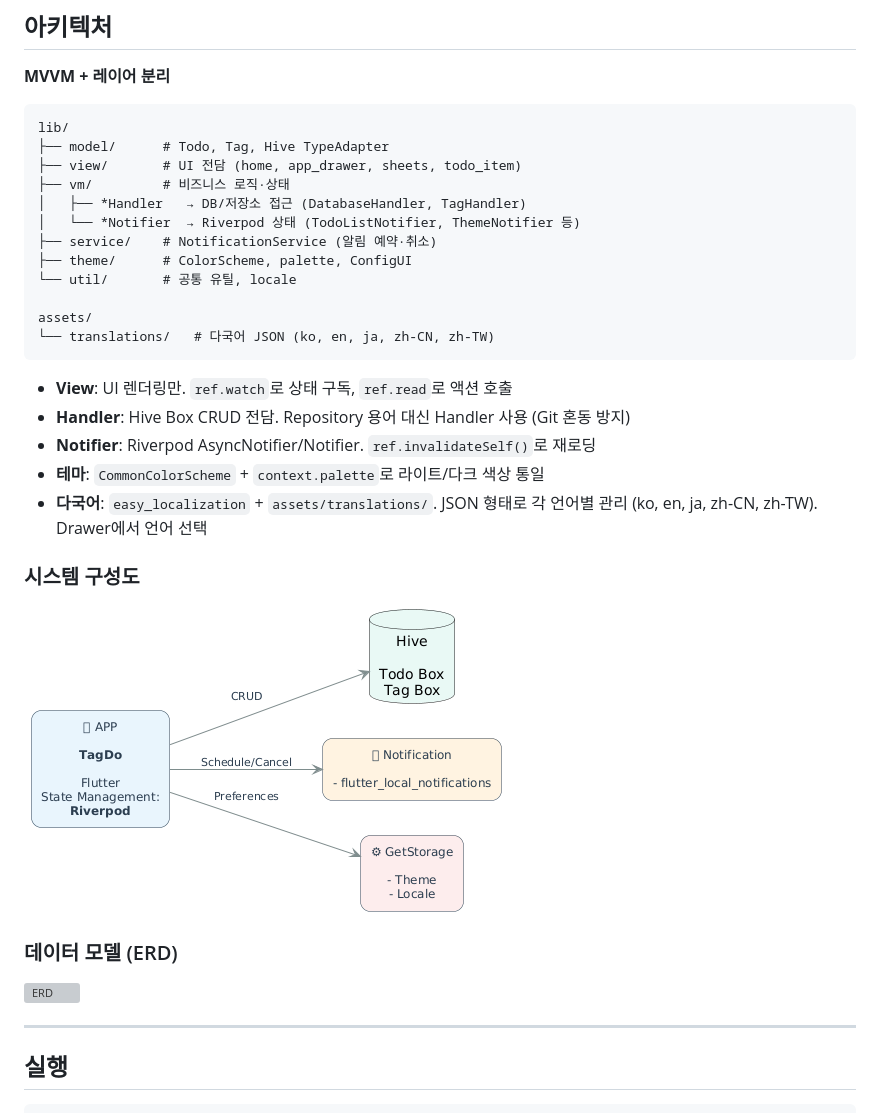
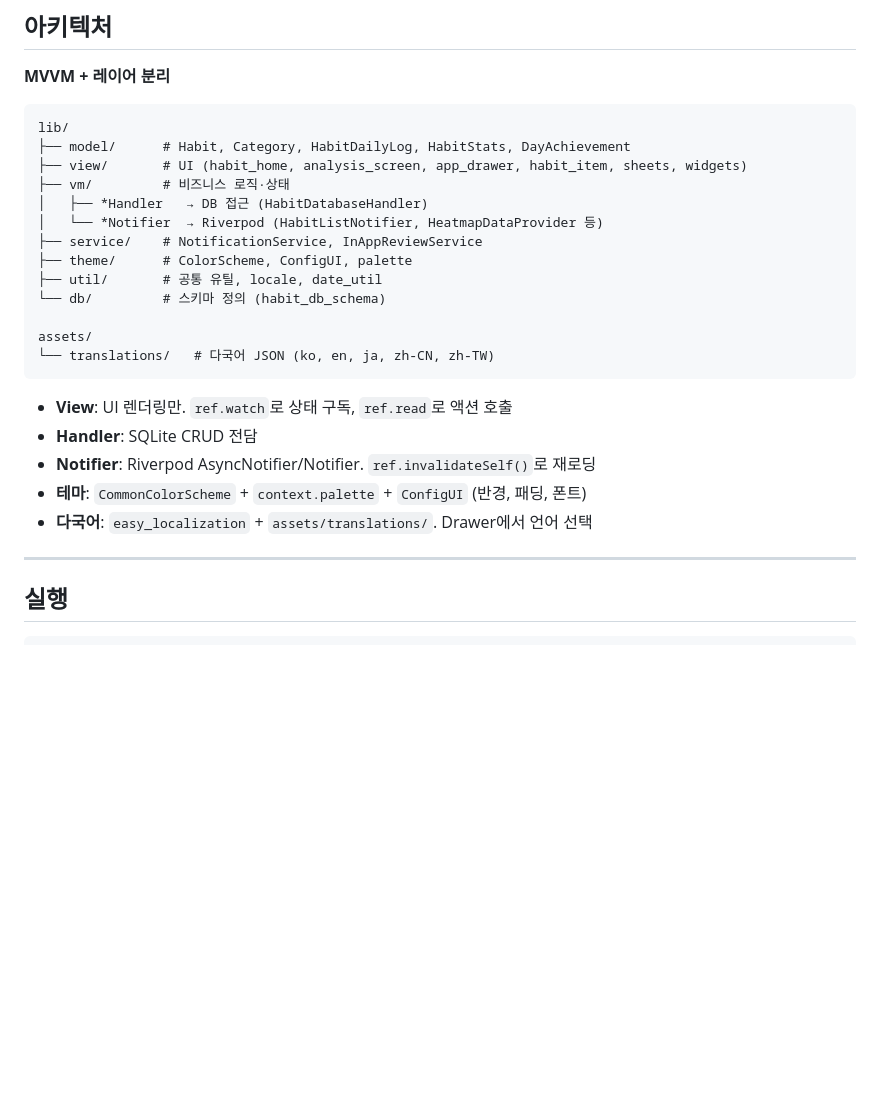
Before and after one commit to cheng80/habitcell, a Markdown page: README.md, the part around one of its changes. Rendered like a GitHub page; blank space fills up the shorter version; grey boxes are pictures that could not be loaded.

````diff
--- a/README.md
+++ b/README.md
@@ -80,32 +75,25 @@
 
 ```
 lib/
-├── model/      # Todo, Tag, Hive TypeAdapter
-├── view/       # UI 전담 (home, app_drawer, sheets, todo_item)
+├── model/      # Habit, Category, HabitDailyLog, HabitStats, DayAchievement
+├── view/       # UI (habit_home, analysis_screen, app_drawer, habit_item, sheets, widgets)
 ├── vm/         # 비즈니스 로직·상태
-│   ├── *Handler   → DB/저장소 접근 (DatabaseHandler, TagHandler)
-│   └── *Notifier  → Riverpod 상태 (TodoListNotifier, ThemeNotifier 등)
-├── service/    # NotificationService (알림 예약·취소)
-├── theme/      # ColorScheme, palette, ConfigUI
-└── util/       # 공통 유틸, locale
+│   ├── *Handler   → DB 접근 (HabitDatabaseHandler)
+│   └── *Notifier  → Riverpod (HabitListNotifier, HeatmapDataProvider 등)
+├── service/    # NotificationService, InAppReviewService
+├── theme/      # ColorScheme, ConfigUI, palette
+├── util/       # 공통 유틸, locale, date_util
+└── db/         # 스키마 정의 (habit_db_schema)
 
 assets/
 └── translations/   # 다국어 JSON (ko, en, ja, zh-CN, zh-TW)
 ```
 
 - **View**: UI 렌더링만. `ref.watch`로 상태 구독, `ref.read`로 액션 호출
-- **Handler**: Hive Box CRUD 전담. Repository 용어 대신 Handler 사용 (Git 혼동 방지)
+- **Handler**: SQLite CRUD 전담
 - **Notifier**: Riverpod AsyncNotifier/Notifier. `ref.invalidateSelf()`로 재로딩
-- **테마**: `CommonColorScheme` + `context.palette`로 라이트/다크 색상 통일
-- **다국어**: `easy_localization` + `assets/translations/`. JSON 형태로 각 언어별 관리 (ko, en, ja, zh-CN, zh-TW). Drawer에서 언어 선택
-
-### 시스템 구성도
-
-![System Diagram](docs/system/System_Diagram.png)
-
-### 데이터 모델 (ERD)
-
-![ERD](docs/erd/ERD.png)
+- **테마**: `CommonColorScheme` + `context.palette` + `ConfigUI` (반경, 패딩, 폰트)
+- **다국어**: `easy_localization` + `assets/translations/`. Drawer에서 언어 선택
 
 ---
 
````
Also changed, not shown: other parts of README.md (+34 -39 lines).
